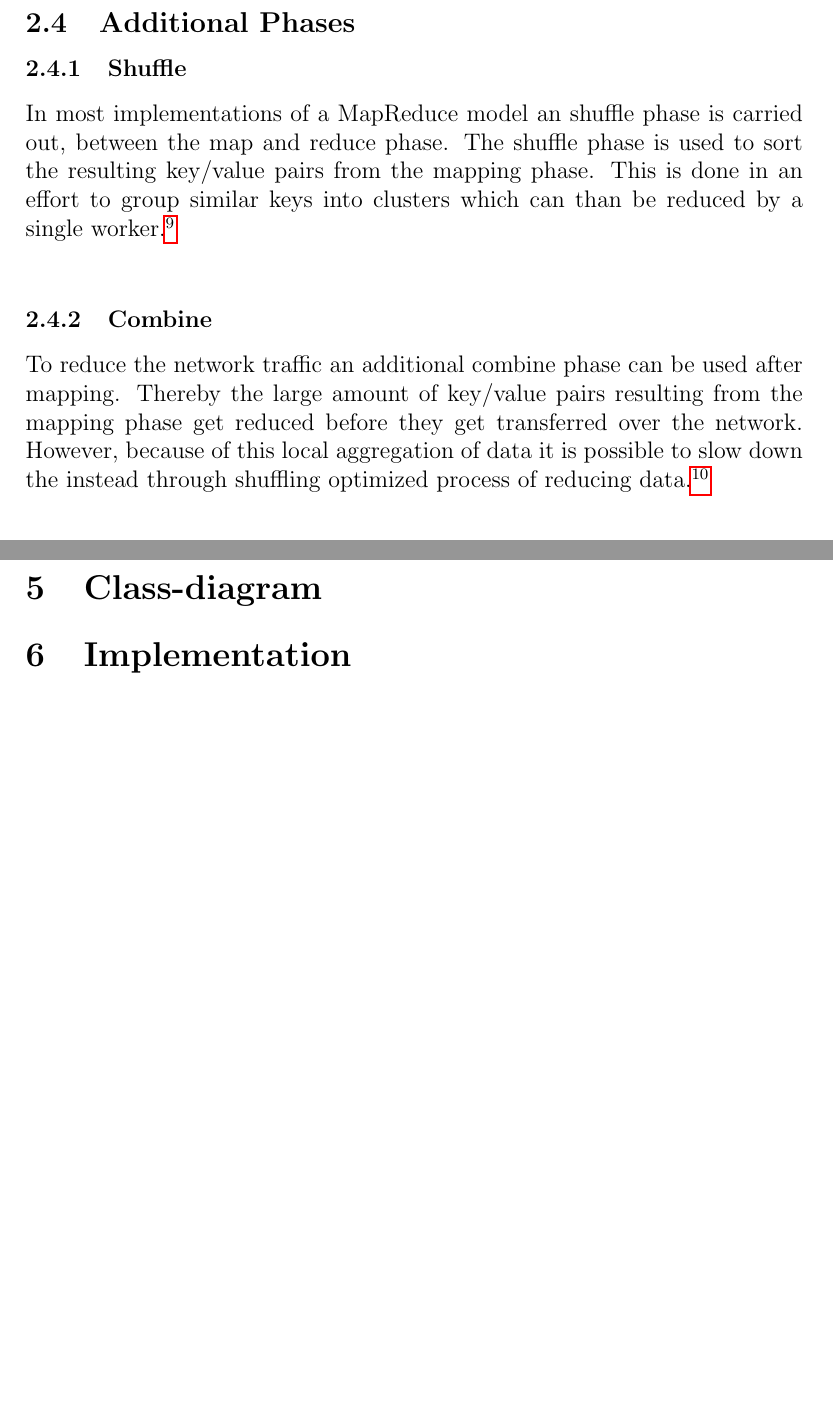
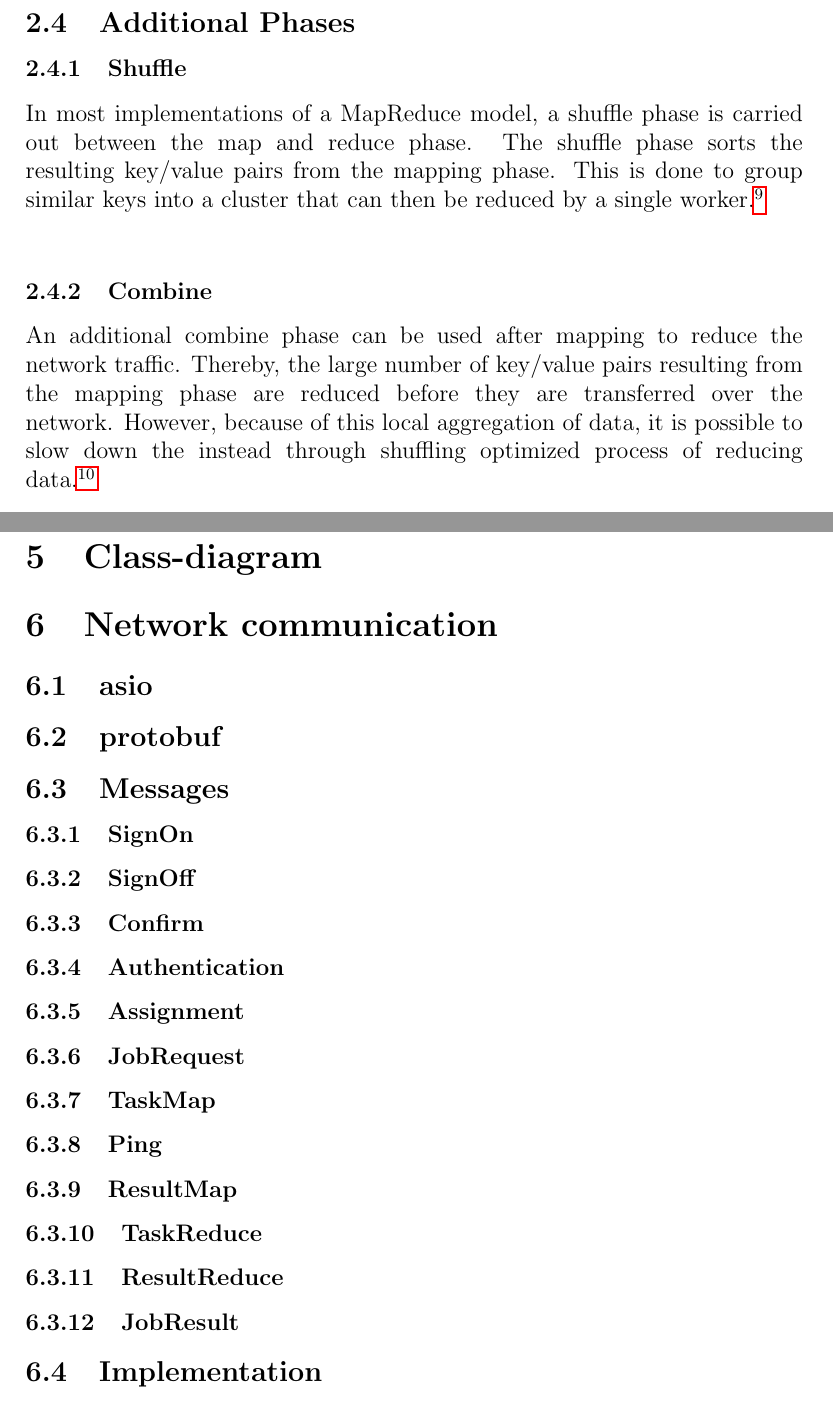
Before and after one commit to Kleinrad/MapReduce_Kleinrad, a LaTeX document (doc/doc.tex): two parts of pages 5 and 12 of 15 before the commit and two parts of pages 6 and 14 of 17 after it, joined at a grey line, cut so that both start at the same text, the shorter picture padded with empty space. Compiled offline with pdfLaTeX.

Commit message:
started correction and messages

```diff
--- a/doc/doc.tex
+++ b/doc/doc.tex
@@ -58,10 +58,10 @@ Sorted key/value pairs get passed to the reduce function, which groups and there
 \subsection{Additional Phases}
 
 \subsubsection{Shuffle}
-In most implementations of a MapReduce model an shuffle phase is carried out, between the map and reduce phase. The shuffle phase is used to sort the resulting key/value pairs from the mapping phase. This is done in an effort to group similar keys into clusters which can than be reduced by a single worker.\footcite{uniLeibzigMapReduce}\newline
+In most implementations of a MapReduce model, a shuffle phase is carried out between the map and reduce phase. The shuffle phase sorts the resulting key/value pairs from the mapping phase. This is done to group similar keys into a cluster that can then be reduced by a single worker.\footcite{uniLeibzigMapReduce}\newline
 
 \subsubsection{Combine}
-To reduce the network traffic an additional combine phase can be used after mapping. Thereby the large amount of key/value pairs resulting from the mapping phase get reduced before they get transferred over the network. However, because of this local aggregation of data it is possible to slow down the instead through shuffling optimized process of reducing data.\footfullcite{hadoop}
+An additional combine phase can be used after mapping to reduce the network traffic. Thereby, the large number of key/value pairs resulting from the mapping phase are reduced before they are transferred over the network. However, because of this local aggregation of data, it is possible to slow down the instead through shuffling optimized process of reducing data.\footfullcite{hadoop}
 
 \section{Classes}
 
@@ -265,9 +266,40 @@ In an effort to simplify working with protobuf messages, the MessageGenerator pr
 	\label{fig:classDiagram}
 \end{figure}
 
+\section{Network communication}
 
-\section{Implementation}
+\subsection{asio}
 
+\subsection{protobuf}
+
+\subsection{Messages}
+
+\subsubsection{SignOn}
+
+
+\subsubsection{SignOff}
+
+\subsubsection{Confirm}
+
+\subsubsection{Authentication}
+
+\subsubsection{Assignment}
+
+\subsubsection{JobRequest}
+
+\subsubsection{TaskMap}
+
+\subsubsection{Ping}
+
+\subsubsection{ResultMap}
+
+\subsubsection{TaskReduce}
+
+\subsubsection{ResultReduce}
+
+\subsubsection{JobResult}
+
+\subsection{Implementation}
 
 \section{Usage}
 \label{usage}
```
Also changed, not shown: doc/doc.pdf, doc/doc.tex (15 more changed lines).
